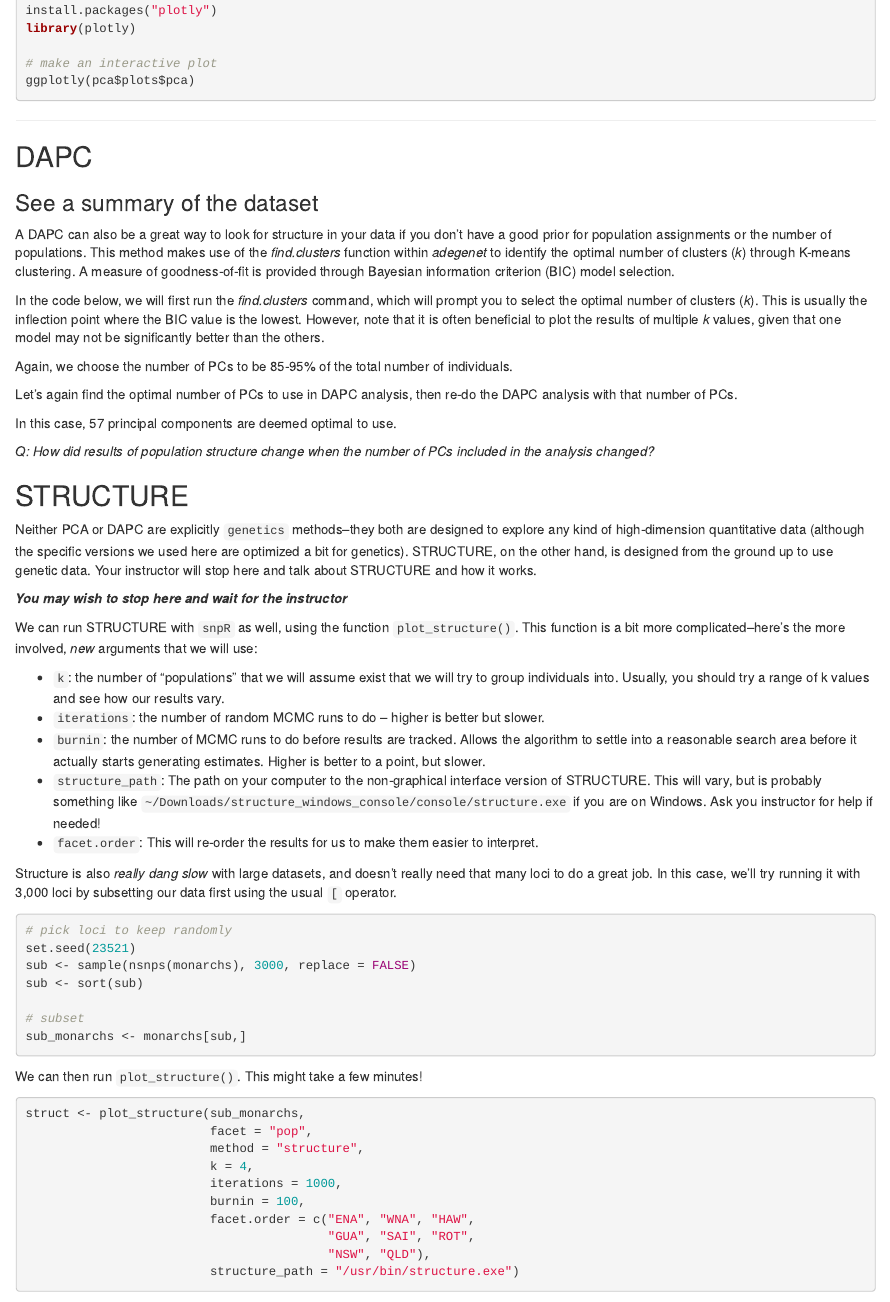
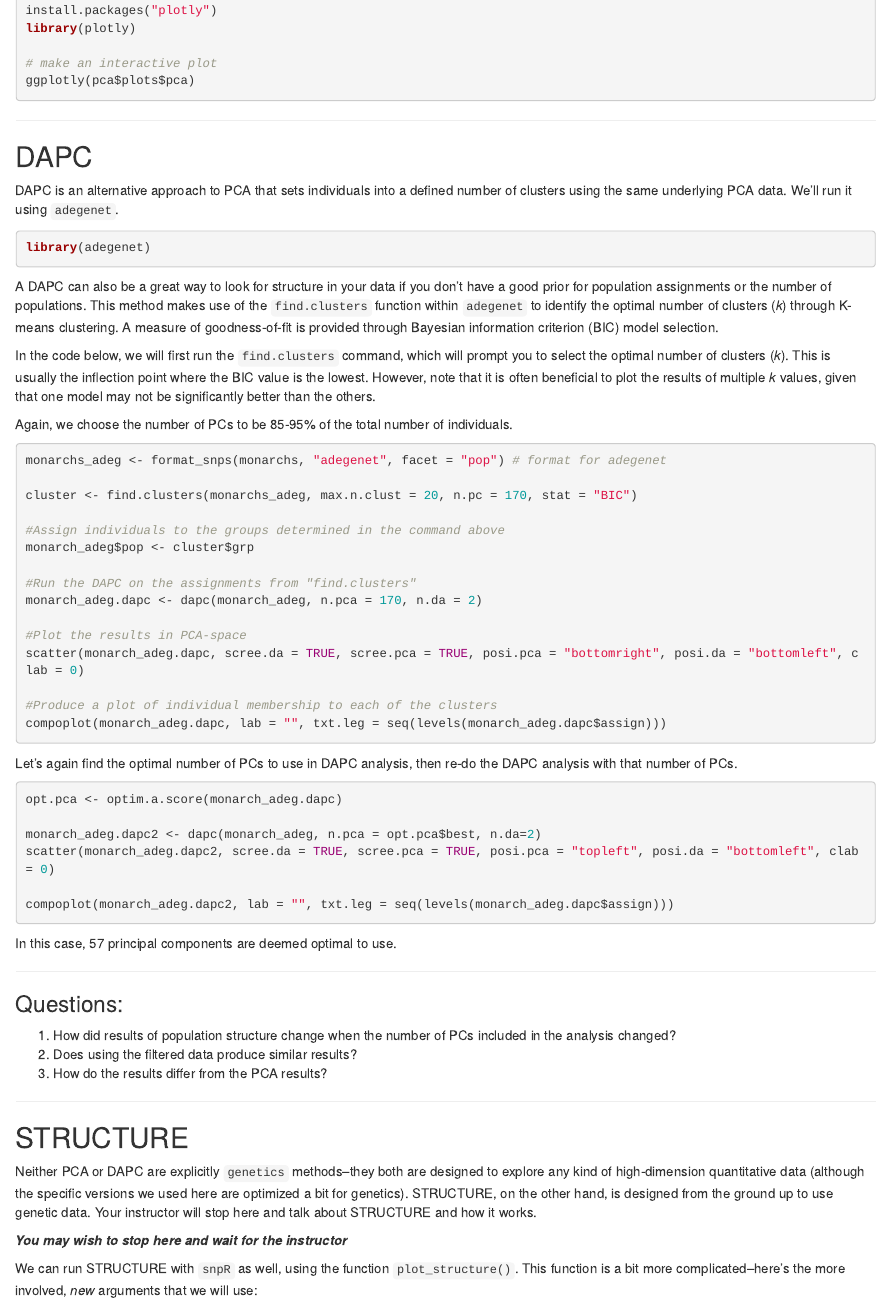
Before and after one commit to hemstrow/ConGen, an R Markdown document (microConGen_RW/day_1_afternoon_part_2.Rmd): the page in a window 1100 px wide, from 4180 px down. Rendered offline with R 4.5, knitr and Pandoc, with nearby package versions.

Commit message:
added the wolf data, better integrated the monarch DAPC section, added the knit html files

````diff
--- a/microConGen_RW/day_1_afternoon_part_2.Rmd
+++ b/microConGen_RW/day_1_afternoon_part_2.Rmd
@@ -203,5 +202,7 @@ ggplotly(pca$plots$pca)
 
 ## DAPC
 
-```{r, include = T, echo = F, warning = F}
+DAPC is an alternative approach to PCA that sets individuals into a defined number of clusters using the same underlying PCA data. We'll run it using `adegenet`.
 
+```{r, eval=FALSE}
+library(adegenet)
@@ -213,49 +209,54 @@ monarch_data <- format_snps(monarch_vcf, output = "adegenet", facets = "pop")
 ```
 
-### See a summary of the dataset
+A DAPC can also be a great way to look for structure in your data if you don't have a good prior for population assignments or the number of populations. This method makes use of the `find.clusters` function within `adegenet` to identify the optimal number of clusters (*k*) through K-means clustering. A measure of goodness-of-fit is provided through Bayesian information criterion (BIC) model selection.
 
-```{r, include = T, echo = F}
-monarch_data
-```
-
-A DAPC can also be a great way to look for structure in your data if you don't have a good prior for population assignments or the number of populations. This method makes use of the *find.clusters* function within *adegenet* to identify the optimal number of clusters (*k*) through K-means clustering. A measure of goodness-of-fit is provided through Bayesian information criterion (BIC) model selection.
-
-In the code below, we will first run the *find.clusters* command, which will prompt you to select the optimal number of clusters (*k*). This is usually the inflection point where the BIC value is the lowest. However, note that it is often beneficial to plot the results of multiple *k* values, given that one model may not be significantly better than the others.
+In the code below, we will first run the `find.clusters` command, which will prompt you to select the optimal number of clusters (*k*). This is usually the inflection point where the BIC value is the lowest. However, note that it is often beneficial to plot the results of multiple *k* values, given that one model may not be significantly better than the others.
 
 Again, we choose the number of PCs to be 85-95% of the total number of individuals.
 
-```{r, include = T, echo = F}
-cluster <- find.clusters(monarch_data, max.n.clust = 20, n.pc = 170, stat = "BIC")
+```{r, eval=FALSE}
+
+monarchs_adeg <- format_snps(monarchs, "adegenet", facet = "pop") # format for adegenet
+
+cluster <- find.clusters(monarchs_adeg, max.n.clust = 20, n.pc = 170, stat = "BIC")
 
 #Assign individuals to the groups determined in the command above
-monarch_data$pop <- cluster$grp
+monarch_adeg$pop <- cluster$grp
 
 #Run the DAPC on the assignments from "find.clusters"
-monarch_data.dapc <- dapc(monarch_data, n.pca = 170, n.da = 2)
+monarch_adeg.dapc <- dapc(monarch_adeg, n.pca = 170, n.da = 2)
 
 #Plot the results in PCA-space
-scatter(monarch_data.dapc, scree.da = TRUE, scree.pca = TRUE, posi.pca = "bottomright", posi.da = "bottomleft", clab = 0)
+scatter(monarch_adeg.dapc, scree.da = TRUE, scree.pca = TRUE, posi.pca = "bottomright", posi.da = "bottomleft", clab = 0)
 
 #Produce a plot of individual membership to each of the clusters
-compoplot(monarch_data.dapc, lab = "", txt.leg = seq(levels(monarch_data.dapc$assign)))
+compoplot(monarch_adeg.dapc, lab = "", txt.leg = seq(levels(monarch_adeg.dapc$assign)))
 
 ```
 
 Let's again find the optimal number of PCs to use in DAPC analysis, then re-do the DAPC analysis with that number of PCs.
 
-```{r, include = T, echo = F}
-opt.pca <- optim.a.score(monarch_data.dapc)
+```{r, eval=FALSE}
+opt.pca <- optim.a.score(monarch_adeg.dapc)
 
-monarch_data.dapc2 <- dapc(monarch_data, n.pca = opt.pca$best, n.da=2)
-scatter(monarch_data.dapc2, scree.da = TRUE, scree.pca = TRUE, posi.pca = "topleft", posi.da = "bottomleft", clab = 0)
+monarch_adeg.dapc2 <- dapc(monarch_adeg, n.pca = opt.pca$best, n.da=2)
+scatter(monarch_adeg.dapc2, scree.da = TRUE, scree.pca = TRUE, posi.pca = "topleft", posi.da = "bottomleft", clab = 0)
 
-compoplot(monarch_data.dapc2, lab = "", txt.leg = seq(levels(monarch_data.dapc$assign)))
+compoplot(monarch_adeg.dapc2, lab = "", txt.leg = seq(levels(monarch_adeg.dapc$assign)))
 
 ```
 
 In this case, 57 principal components are deemed optimal to use.
 
-*Q: How did results of population structure change when the number of PCs included in the analysis changed?*
+---
+
+### Questions:
+
+1. How did results of population structure change when the number of PCs included in the analysis changed?
+2. Does using the filtered data produce similar results?
+3. How do the results differ from the PCA results?
+
+---
 
 ## STRUCTURE
 
````
Also changed, not shown: microConGen_RW/Data/wolf_he_by_locus.tsv (added, +11 -0 lines), microConGen_RW/day_2_afternoon_part_2.html (added), microConGen_RW/day_2_morning_part_2.html (added), microConGen_RW/day_1_afternoon_part_2.Rmd (12 more changed lines), 1 other file.
